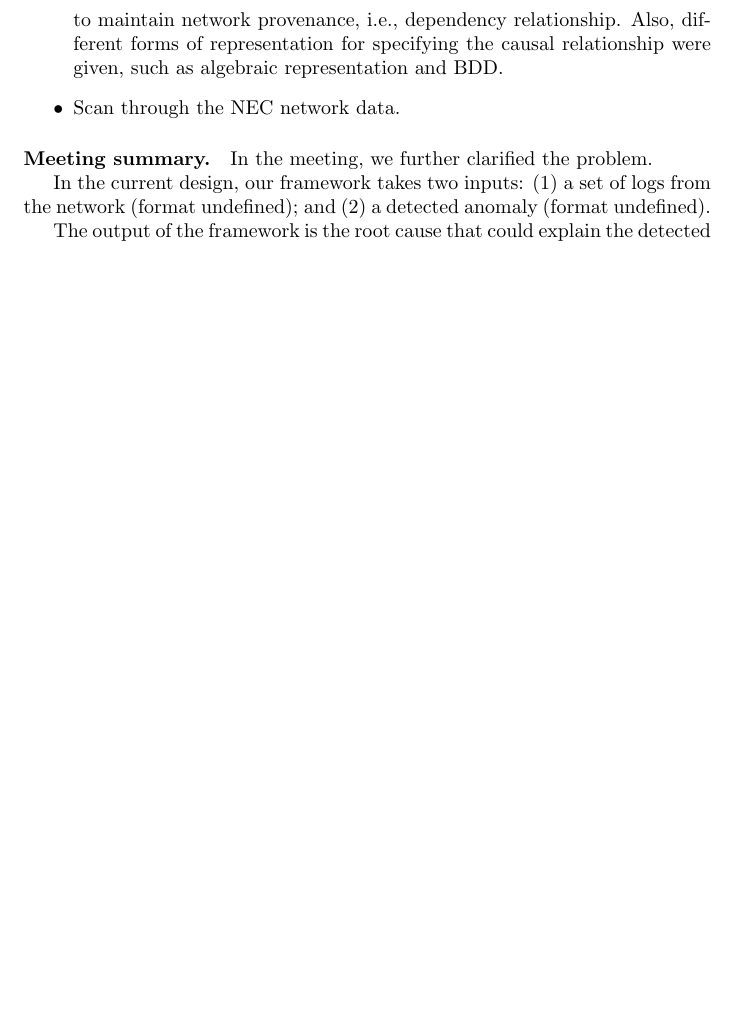
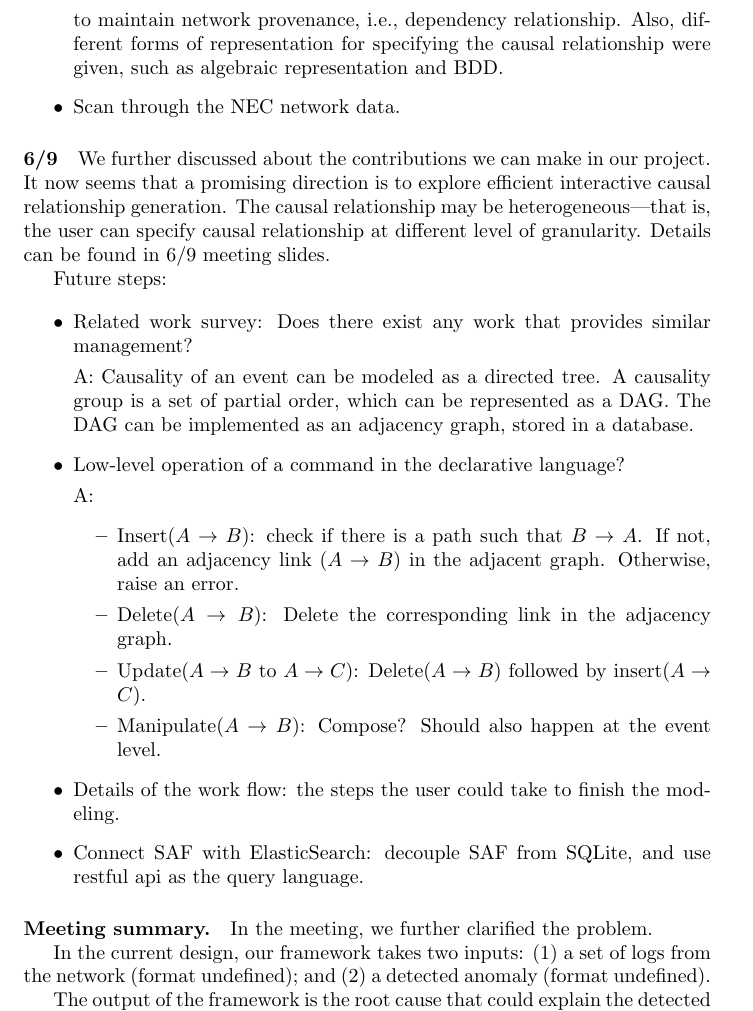
Before and after one commit to powerist/declarative_log, a LaTeX document (paper.tex): part of page 2 of 4 before the commit and part of page 2 of 5 after it, cut so that both start at the same text, the shorter picture padded with empty space. Compiled offline with pdfLaTeX.

Commit message:
6/15 update

```diff
--- a/paper.tex
+++ b/paper.tex
@@ -64,6 +64,43 @@ representation for specifying the causal relationship were given, such as
 algebraic representation and BDD.
 
 \item Scan through the NEC network data.
+\end{itemize}
+
+\paragraph{6/9}
+
+We further discussed about the contributions we can make in our project. It now
+seems that a promising direction is to explore efficient interactive causal
+relationship generation. The causal relationship may be heterogeneous---that is,
+the user can specify causal relationship at different level of granularity. Details can be found in 6/9 meeting slides.
+
+Future steps:
+
+\begin{itemize}
+\item Related work survey: Does there exist any work that provides similar
+  management?
+
+A: Causality of an event can be modeled as a directed tree. A causality group is a set of
+partial order, which can be represented as a DAG. The DAG can be implemented as
+an adjacency graph, stored in a database.
+\item Low-level operation of a command in the declarative language?
+
+A:
+\begin{itemize}
+\item Insert($A \rightarrow B$): check if there is a path such that $B
+  \rightarrow A$. If
+not, add an adjacency link ($A \rightarrow B$) in the adjacent
+graph. Otherwise, raise an error.
+\item Delete($A \rightarrow B$): Delete the corresponding link in the adjacency
+  graph.
+\item Update($A \rightarrow B$ to $A \rightarrow C$): Delete($A \rightarrow B$)
+  followed by insert($A \rightarrow C$).
+\item Manipulate($A \rightarrow B$): Compose? Should also happen at the event level.
+\end{itemize}
+
+\item Details of the work flow: the steps the user could take to finish the
+  modeling.
+\item Connect SAF with ElasticSearch: decouple SAF from SQLite, and use restful
+  api as the query language.
 \end{itemize}
 
 \paragraph{Meeting summary.}
```
